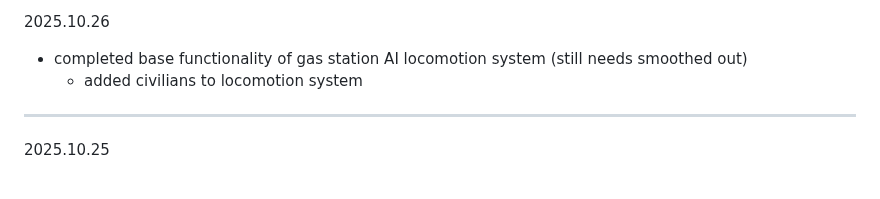
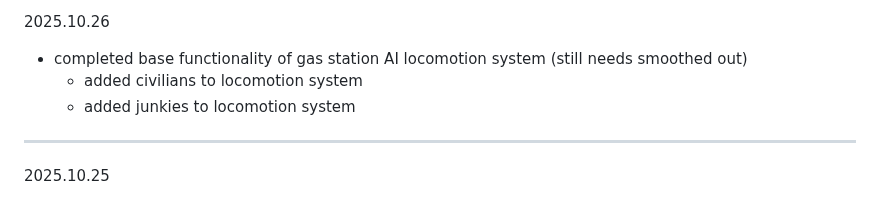
Before and after one commit to hellstorm-software/Kult-Rising, a Markdown page: readme.md, the part around the change. Drawn GitHub-style.

```diff
--- a/readme.md
+++ b/readme.md
@@ -23,6 +23,7 @@ Kult Rising is an SCP survival/building immersive sim set in the Sxlaris Univers
 2025.10.26
 - completed base functionality of gas station AI locomotion system (still needs smoothed out)
     - added civilians to locomotion system
+    - added junkies to locomotion system
 
 ----------------------------------------------------------
 
```
